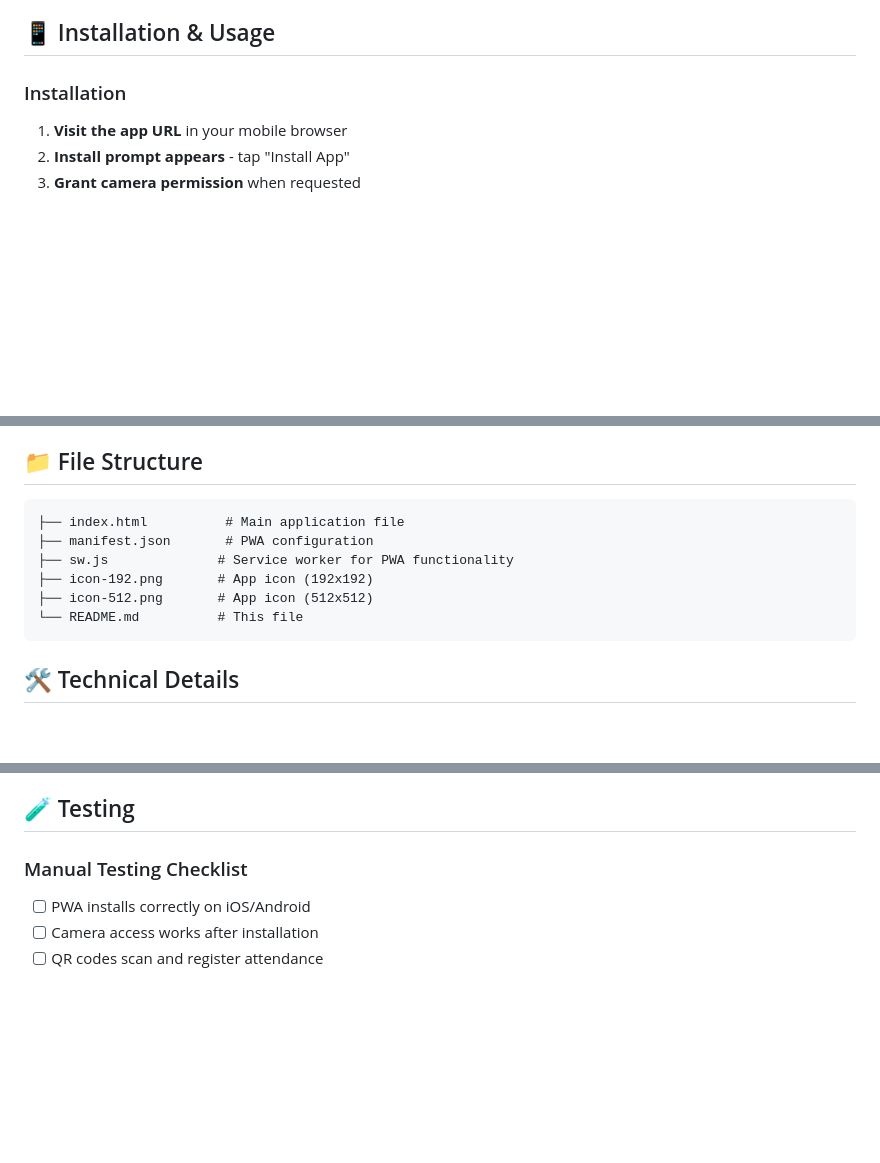
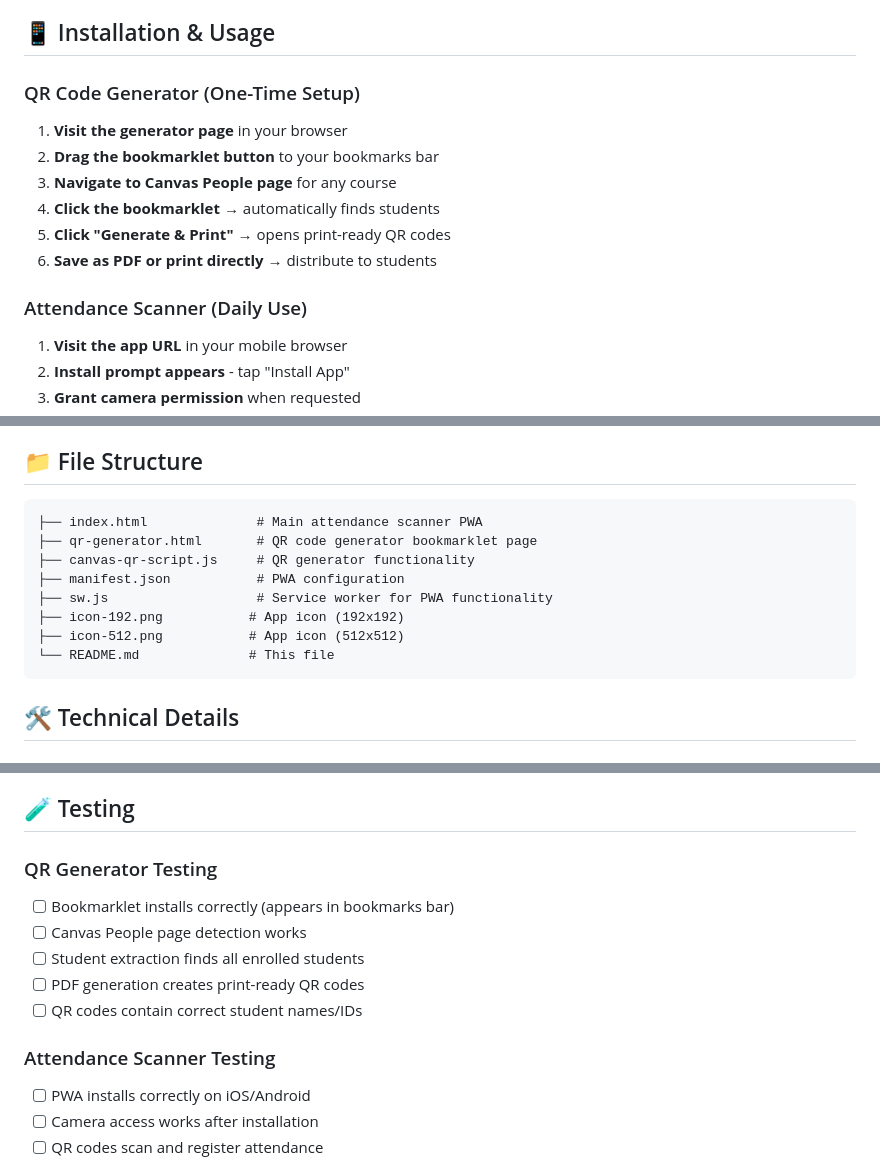
Before and after one commit to gpetruzella/ephattend, a Markdown page: README.md, 3 parts joined by grey strips. Drawn GitHub-style; blank space fills up the shorter version.

````diff
--- a/README.md
+++ b/README.md
@@ -43,7 +77,15 @@ Upload all files to any web hosting service and visit the URL.
 
 ## 📱 Installation & Usage
 
-### Installation
+### QR Code Generator (One-Time Setup)
+1. **Visit the generator page** in your browser
+2. **Drag the bookmarklet button** to your bookmarks bar
+3. **Navigate to Canvas People page** for any course
+4. **Click the bookmarklet** → automatically finds students
+5. **Click "Generate & Print"** → opens print-ready QR codes
+6. **Save as PDF or print directly** → distribute to students
+
+### Attendance Scanner (Daily Use)
 1. **Visit the app URL** in your mobile browser
 2. **Install prompt appears** - tap "Install App"
 3. **Grant camera permission** when requested
@@ -67,12 +109,14 @@ Upload all files to any web hosting service and visit the URL.
 ## 📁 File Structure
 
 ```
-├── index.html          # Main application file
-├── manifest.json       # PWA configuration
-├── sw.js              # Service worker for PWA functionality
-├── icon-192.png       # App icon (192x192)
-├── icon-512.png       # App icon (512x512)
-└── README.md          # This file
+├── index.html              # Main attendance scanner PWA
+├── qr-generator.html       # QR code generator bookmarklet page
+├── canvas-qr-script.js     # QR generator functionality
+├── manifest.json           # PWA configuration
+├── sw.js                   # Service worker for PWA functionality
+├── icon-192.png           # App icon (192x192)
+├── icon-512.png           # App icon (512x512)
+└── README.md              # This file
 ```
 
 ## 🛠️ Technical Details
@@ -109,7 +153,14 @@ Upload all files to any web hosting service and visit the URL.
 
 ## 🧪 Testing
 
-### Manual Testing Checklist
+### QR Generator Testing
+- [ ] Bookmarklet installs correctly (appears in bookmarks bar)
+- [ ] Canvas People page detection works
+- [ ] Student extraction finds all enrolled students
+- [ ] PDF generation creates print-ready QR codes
+- [ ] QR codes contain correct student names/IDs
+
+### Attendance Scanner Testing
 - [ ] PWA installs correctly on iOS/Android
 - [ ] Camera access works after installation
 - [ ] QR codes scan and register attendance
````
Also changed, not shown: other parts of README.md (+69 -9 lines).
